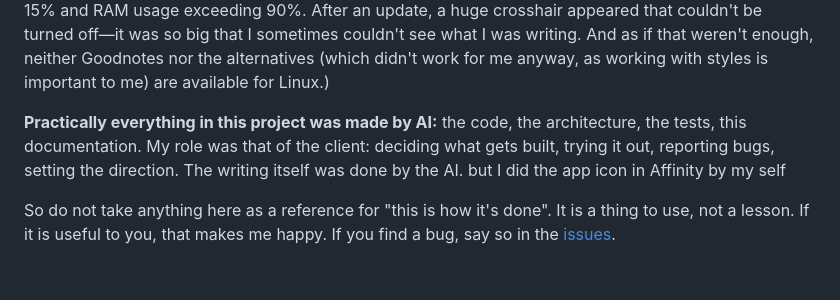
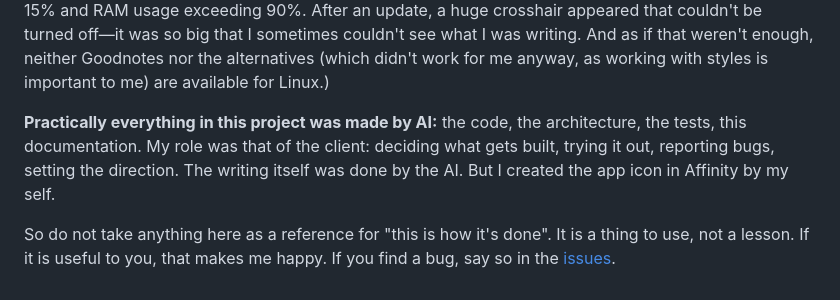
Before and after one commit to GONKstupid/GonkNote, a Markdown page: README.en.md, the part around the change. Drawn GitHub-style.

Commit message:
Fix wording about app icon creation in README
Corrected capitalization and phrasing regarding the app icon creation.

```diff
--- a/README.en.md
+++ b/README.en.md
@@ -284,7 +284,7 @@ because I could not get on with the options that were available (Goodnotes wasn'
 **Practically everything in this project was made by AI:** the code, the architecture,
 the tests, this documentation. My role was that of the client: deciding what gets
 built, trying it out, reporting bugs, setting the direction. The writing itself was done
-by the AI. but I did the app icon in Affinity by my self
+by the AI. But I created the app icon in Affinity by my self.
 
 So do not take anything here as a reference for "this is how it's done". It is a thing to
 use, not a lesson. If it is useful to you, that makes me happy. If you find a bug, say so
```
